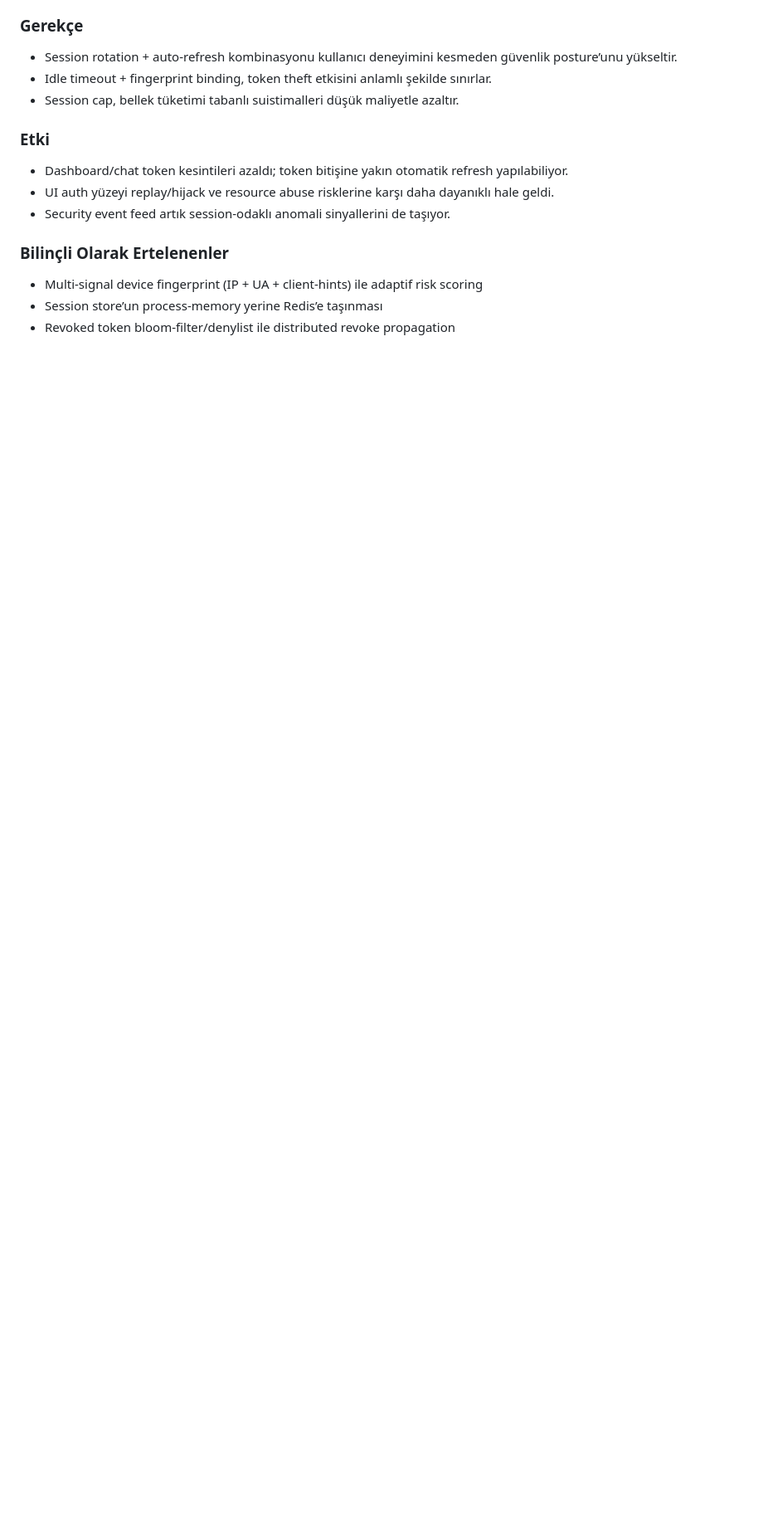
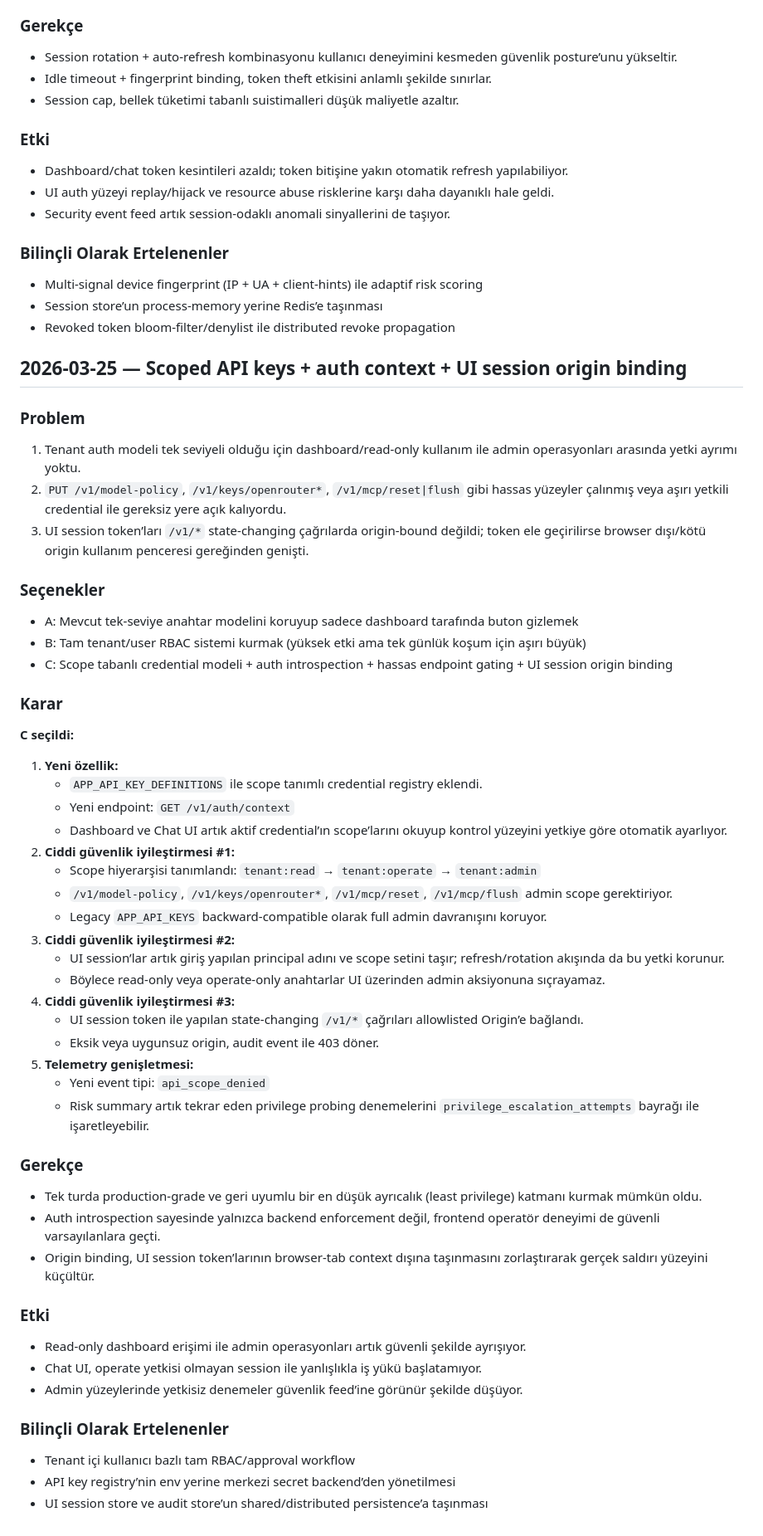
Before and after one commit to kadircicek34/SMART-AI, a Markdown page: decisions.md, the part around the change. Shown at 83% size. Rendered like a GitHub page; blank space fills up the shorter version.

Commit message:
docs: record scoped auth decisions

```diff
--- a/decisions.md
+++ b/decisions.md
@@ -717,3 +717,50 @@ UI tarafında session token modeli vardı ancak üç kritik açık bulunuyordu:
 - Multi-signal device fingerprint (IP + UA + client-hints) ile adaptif risk scoring
 - Session store’un process-memory yerine Redis’e taşınması
 - Revoked token bloom-filter/denylist ile distributed revoke propagation
+
+## 2026-03-25 — Scoped API keys + auth context + UI session origin binding
+
+### Problem
+1. Tenant auth modeli tek seviyeli olduğu için dashboard/read-only kullanım ile admin operasyonları arasında yetki ayrımı yoktu.
+2. `PUT /v1/model-policy`, `/v1/keys/openrouter*`, `/v1/mcp/reset|flush` gibi hassas yüzeyler çalınmış veya aşırı yetkili credential ile gereksiz yere açık kalıyordu.
+3. UI session token’ları `/v1/*` state-changing çağrılarda origin-bound değildi; token ele geçirilirse browser dışı/kötü origin kullanım penceresi gereğinden genişti.
+
+### Seçenekler
+- A: Mevcut tek-seviye anahtar modelini koruyup sadece dashboard tarafında buton gizlemek
+- B: Tam tenant/user RBAC sistemi kurmak (yüksek etki ama tek günlük koşum için aşırı büyük)
+- C: Scope tabanlı credential modeli + auth introspection + hassas endpoint gating + UI session origin binding
+
+### Karar
+**C seçildi:**
+1. **Yeni özellik:**
+   - `APP_API_KEY_DEFINITIONS` ile scope tanımlı credential registry eklendi.
+   - Yeni endpoint: `GET /v1/auth/context`
+   - Dashboard ve Chat UI artık aktif credential’ın scope’larını okuyup kontrol yüzeyini yetkiye göre otomatik ayarlıyor.
+2. **Ciddi güvenlik iyileştirmesi #1:**
+   - Scope hiyerarşisi tanımlandı: `tenant:read` → `tenant:operate` → `tenant:admin`
+   - `/v1/model-policy`, `/v1/keys/openrouter*`, `/v1/mcp/reset`, `/v1/mcp/flush` admin scope gerektiriyor.
+   - Legacy `APP_API_KEYS` backward-compatible olarak full admin davranışını koruyor.
+3. **Ciddi güvenlik iyileştirmesi #2:**
+   - UI session’lar artık giriş yapılan principal adını ve scope setini taşır; refresh/rotation akışında da bu yetki korunur.
+   - Böylece read-only veya operate-only anahtarlar UI üzerinden admin aksiyonuna sıçrayamaz.
+4. **Ciddi güvenlik iyileştirmesi #3:**
+   - UI session token ile yapılan state-changing `/v1/*` çağrıları allowlisted Origin’e bağlandı.
+   - Eksik veya uygunsuz origin, audit event ile 403 döner.
+5. **Telemetry genişletmesi:**
+   - Yeni event tipi: `api_scope_denied`
+   - Risk summary artık tekrar eden privilege probing denemelerini `privilege_escalation_attempts` bayrağı ile işaretleyebilir.
+
+### Gerekçe
+- Tek turda production-grade ve geri uyumlu bir en düşük ayrıcalık (least privilege) katmanı kurmak mümkün oldu.
+- Auth introspection sayesinde yalnızca backend enforcement değil, frontend operatör deneyimi de güvenli varsayılanlara geçti.
+- Origin binding, UI session token’larının browser-tab context dışına taşınmasını zorlaştırarak gerçek saldırı yüzeyini küçültür.
+
+### Etki
+- Read-only dashboard erişimi ile admin operasyonları artık güvenli şekilde ayrışıyor.
+- Chat UI, operate yetkisi olmayan session ile yanlışlıkla iş yükü başlatamıyor.
+- Admin yüzeylerinde yetkisiz denemeler güvenlik feed’ine görünür şekilde düşüyor.
+
+### Bilinçli Olarak Ertelenenler
+- Tenant içi kullanıcı bazlı tam RBAC/approval workflow
+- API key registry’nin env yerine merkezi secret backend’den yönetilmesi
+- UI session store ve audit store’un shared/distributed persistence’a taşınması
```
